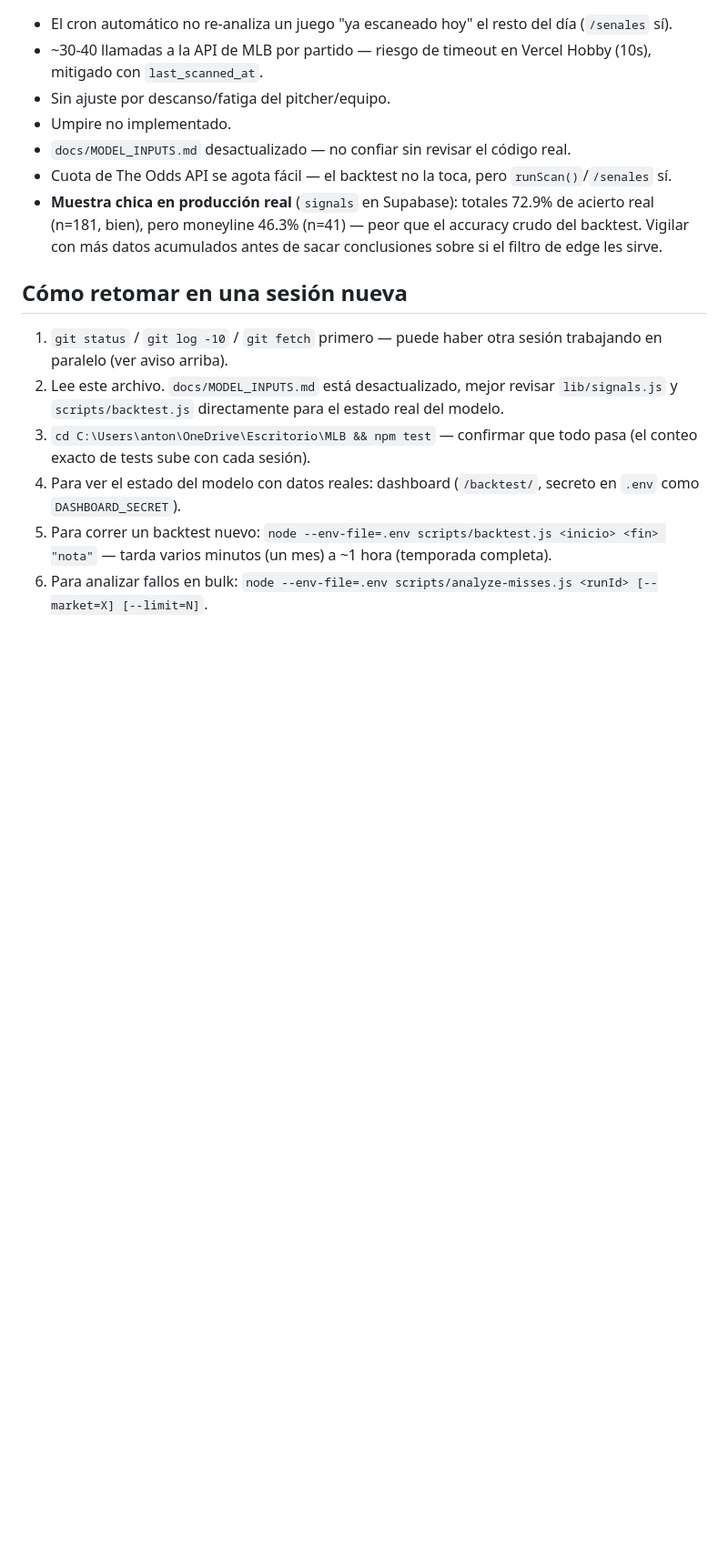
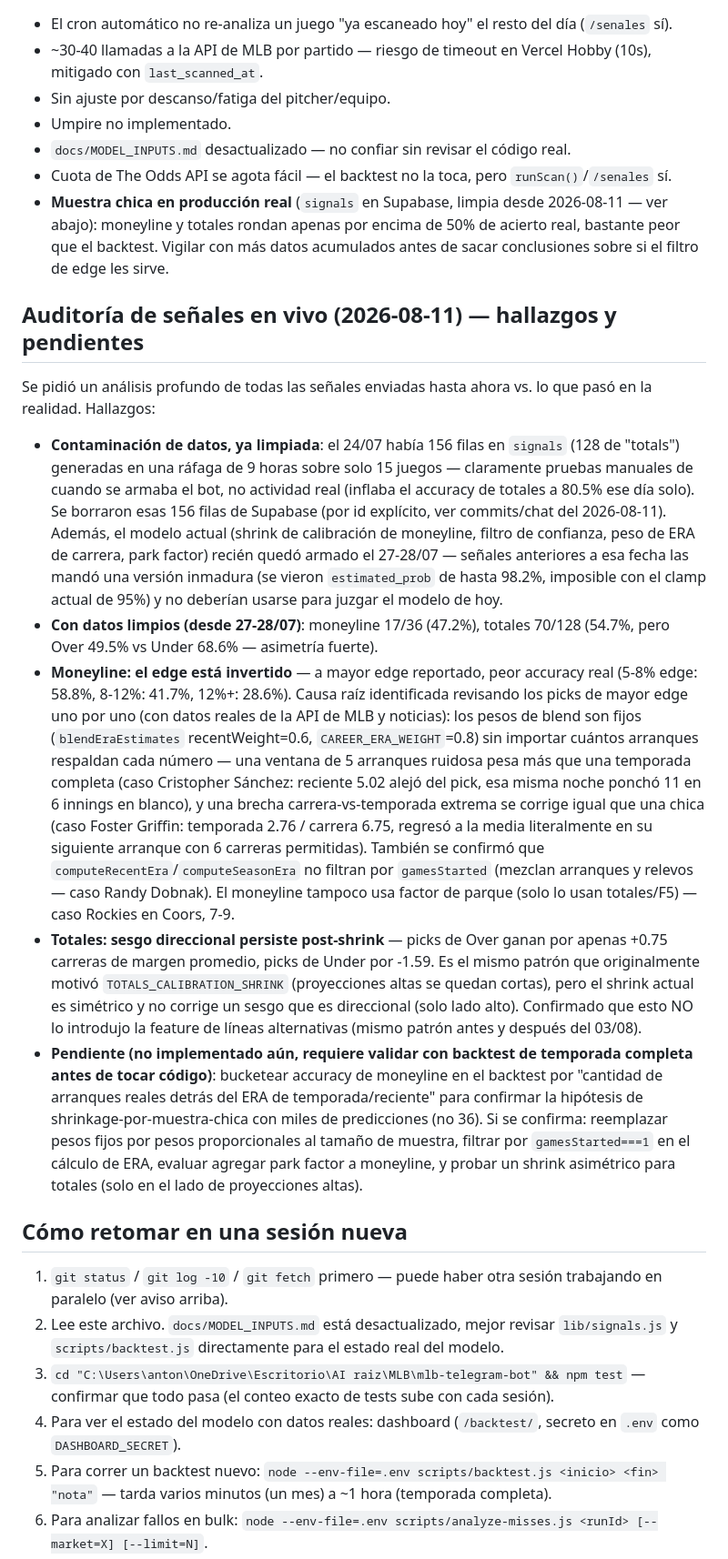
Before and after one commit to antoniovolcan/antoniosignals, a Markdown page: context.md, the part around one of its changes. Shown at 91% size. Drawn GitHub-style; blank space fills up the shorter version.

Commit message:
docs: record live-signal audit findings and the July 24 data-cleanup
Documents the July 24 dev-testing burst (156 rows, deleted from Supabase) that was inflating
totals accuracy, the pre-7/28 immature-model contamination, and the moneyline edge-inversion +
totals directional-bias findings from a full audit of live signals vs real outcomes -- with the
concrete next step (backtest bucket analysis by sample size) still pending before any model change.
Also updates the repo's local path after the folder move.

```diff
--- a/context.md
+++ b/context.md
@@ -166,13 +166,23 @@ La temporada 2025 en esta base de datos va del 18 de marzo al 28 de septiembre.
 - Umpire no implementado.
 - `docs/MODEL_INPUTS.md` desactualizado — no confiar sin revisar el código real.
 - Cuota de The Odds API se agota fácil — el backtest no la toca, pero `runScan()`/`/senales` sí.
-- **Muestra chica en producción real** (`signals` en Supabase): totales 72.9% de acierto real (n=181, bien), pero moneyline 46.3% (n=41) — peor que el accuracy crudo del backtest. Vigilar con más datos acumulados antes de sacar conclusiones sobre si el filtro de edge les sirve.
+- **Muestra chica en producción real** (`signals` en Supabase, limpia desde 2026-08-11 — ver abajo): moneyline y totales rondan apenas por encima de 50% de acierto real, bastante peor que el backtest. Vigilar con más datos acumulados antes de sacar conclusiones sobre si el filtro de edge les sirve.
+
+## Auditoría de señales en vivo (2026-08-11) — hallazgos y pendientes
+
+Se pidió un análisis profundo de todas las señales enviadas hasta ahora vs. lo que pasó en la realidad. Hallazgos:
+
+- **Contaminación de datos, ya limpiada**: el 24/07 había 156 filas en `signals` (128 de "totals") generadas en una ráfaga de 9 horas sobre solo 15 juegos — claramente pruebas manuales de cuando se armaba el bot, no actividad real (inflaba el accuracy de totales a 80.5% ese día solo). Se borraron esas 156 filas de Supabase (por id explícito, ver commits/chat del 2026-08-11). Además, el modelo actual (shrink de calibración de moneyline, filtro de confianza, peso de ERA de carrera, park factor) recién quedó armado el 27-28/07 — señales anteriores a esa fecha las mandó una versión inmadura (se vieron `estimated_prob` de hasta 98.2%, imposible con el clamp actual de 95%) y no deberían usarse para juzgar el modelo de hoy.
+- **Con datos limpios (desde 27-28/07)**: moneyline 17/36 (47.2%), totales 70/128 (54.7%, pero Over 49.5% vs Under 68.6% — asimetría fuerte).
+- **Moneyline: el edge está invertido** — a mayor edge reportado, peor accuracy real (5-8% edge: 58.8%, 8-12%: 41.7%, 12%+: 28.6%). Causa raíz identificada revisando los picks de mayor edge uno por uno (con datos reales de la API de MLB y noticias): los pesos de blend son fijos (`blendEraEstimates` recentWeight=0.6, `CAREER_ERA_WEIGHT`=0.8) sin importar cuántos arranques respaldan cada número — una ventana de 5 arranques ruidosa pesa más que una temporada completa (caso Cristopher Sánchez: reciente 5.02 alejó del pick, esa misma noche ponchó 11 en 6 innings en blanco), y una brecha carrera-vs-temporada extrema se corrige igual que una chica (caso Foster Griffin: temporada 2.76 / carrera 6.75, regresó a la media literalmente en su siguiente arranque con 6 carreras permitidas). También se confirmó que `computeRecentEra`/`computeSeasonEra` no filtran por `gamesStarted` (mezclan arranques y relevos — caso Randy Dobnak). El moneyline tampoco usa factor de parque (solo lo usan totales/F5) — caso Rockies en Coors, 7-9.
+- **Totales: sesgo direccional persiste post-shrink** — picks de Over ganan por apenas +0.75 carreras de margen promedio, picks de Under por -1.59. Es el mismo patrón que originalmente motivó `TOTALS_CALIBRATION_SHRINK` (proyecciones altas se quedan cortas), pero el shrink actual es simétrico y no corrige un sesgo que es direccional (solo lado alto). Confirmado que esto NO lo introdujo la feature de líneas alternativas (mismo patrón antes y después del 03/08).
+- **Pendiente (no implementado aún, requiere validar con backtest de temporada completa antes de tocar código)**: bucketear accuracy de moneyline en el backtest por "cantidad de arranques reales detrás del ERA de temporada/reciente" para confirmar la hipótesis de shrinkage-por-muestra-chica con miles de predicciones (no 36). Si se confirma: reemplazar pesos fijos por pesos proporcionales al tamaño de muestra, filtrar por `gamesStarted===1` en el cálculo de ERA, evaluar agregar park factor a moneyline, y probar un shrink asimétrico para totales (solo en el lado de proyecciones altas).
 
 ## Cómo retomar en una sesión nueva
 
 1. `git status` / `git log -10` / `git fetch` primero — puede haber otra sesión trabajando en paralelo (ver aviso arriba).
 2. Lee este archivo. `docs/MODEL_INPUTS.md` está desactualizado, mejor revisar `lib/signals.js` y `scripts/backtest.js` directamente para el estado real del modelo.
-3. `cd C:\Users\anton\OneDrive\Escritorio\MLB && npm test` — confirmar que todo pasa (el conteo exacto de tests sube con cada sesión).
+3. `cd "C:\Users\anton\OneDrive\Escritorio\AI raiz\MLB\mlb-telegram-bot" && npm test` — confirmar que todo pasa (el conteo exacto de tests sube con cada sesión).
 4. Para ver el estado del modelo con datos reales: dashboard (`/backtest/`, secreto en `.env` como `DASHBOARD_SECRET`).
 5. Para correr un backtest nuevo: `node --env-file=.env scripts/backtest.js <inicio> <fin> "nota"` — tarda varios minutos (un mes) a ~1 hora (temporada completa).
 6. Para analizar fallos en bulk: `node --env-file=.env scripts/analyze-misses.js <runId> [--market=X] [--limit=N]`.
```
Also changed, not shown: other parts of context.md (+1 -1 lines).
